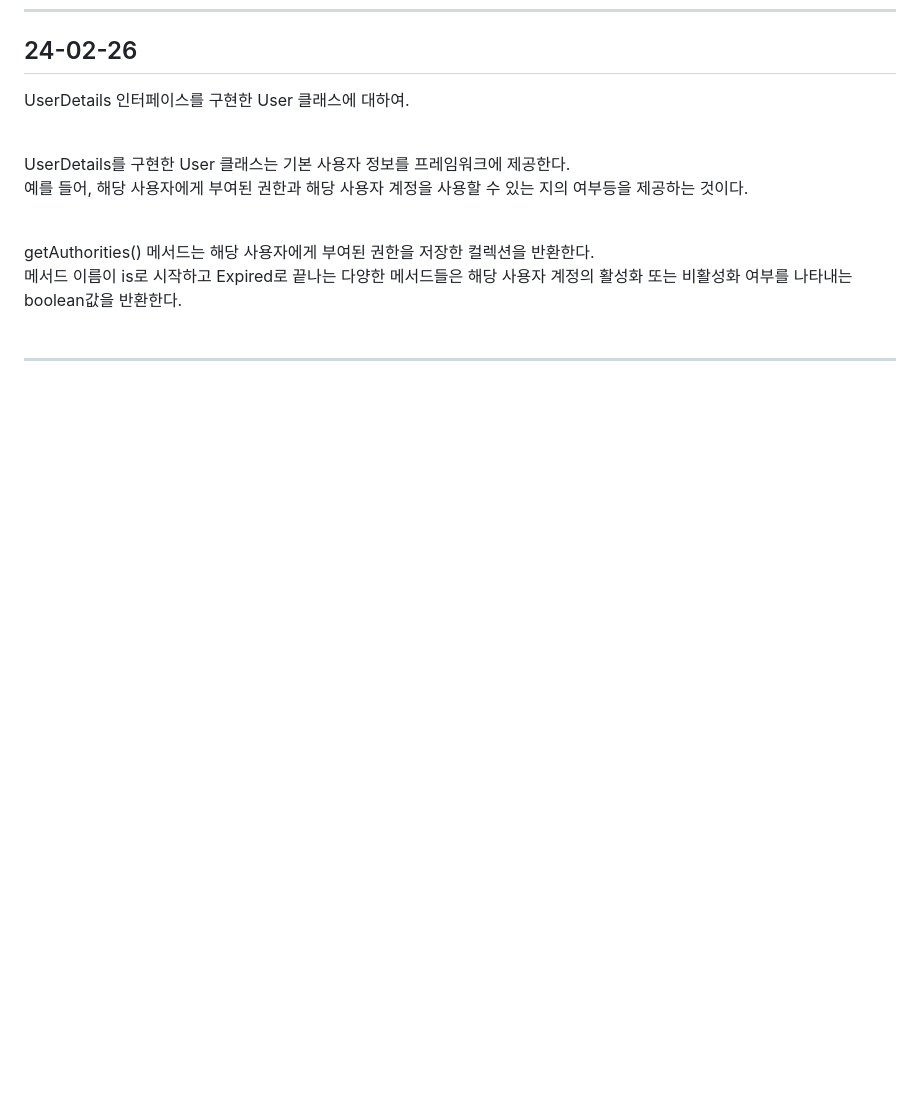
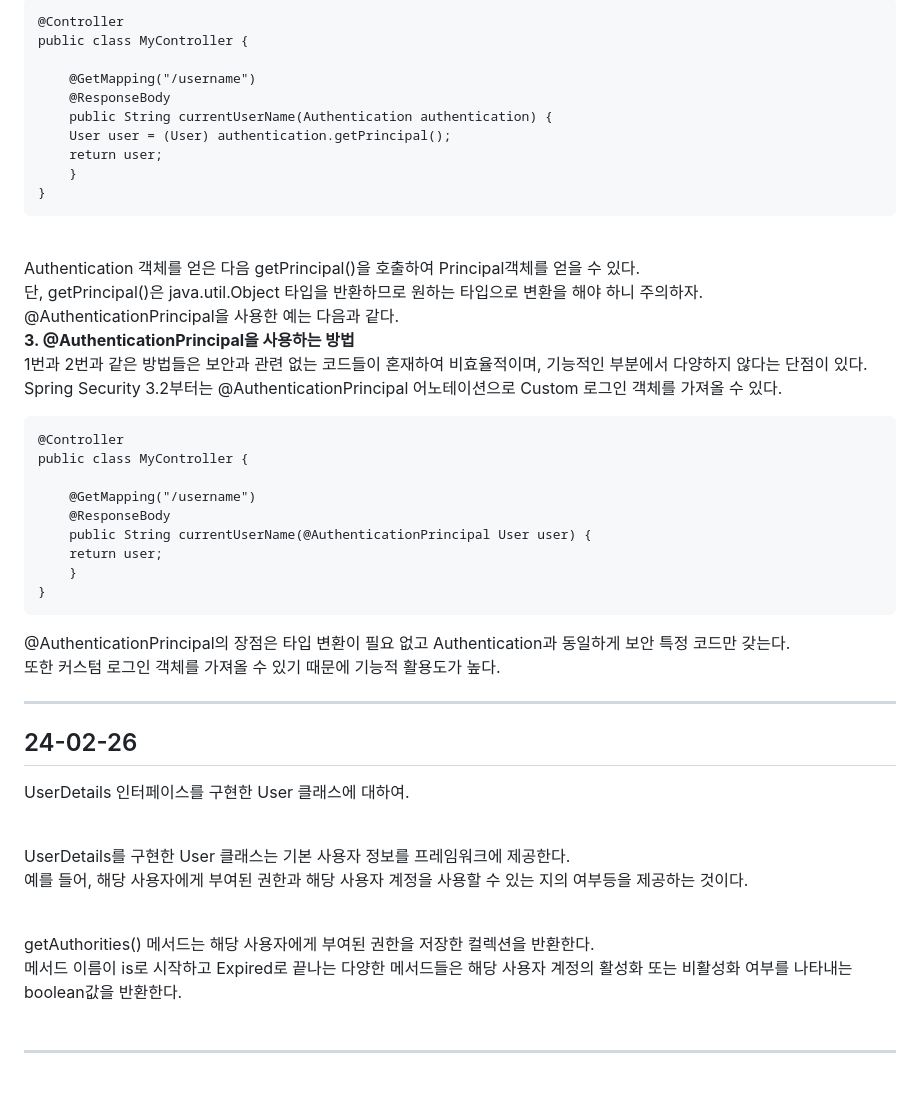
Before and after one commit to HorsepowerJoe/taco-cloud, a Markdown page: README.md, the part around one of its changes. Drawn GitHub-style; blank space fills up the shorter version.

````diff
--- a/README.md
+++ b/README.md
@@ -49,3 +135,41 @@ formLogin 메서드는 Customizer<FormLoginConfigurer<HttpSecurity>>를 매개
+```
+@Controller
+public class MyController {
+
+    @GetMapping("/username")
+    @ResponseBody
+    public String currentUserName(Authentication authentication) {
+	User user = (User) authentication.getPrincipal();
+	return user;
+    }
+}
+```
+<br />
+Authentication 객체를 얻은 다음 getPrincipal()을 호출하여 Principal객체를 얻을 수 있다.<br />
+단, getPrincipal()은 java.util.Object 타입을 반환하므로 원하는 타입으로 변환을 해야 하니 주의하자.<br />
+@AuthenticationPrincipal을 사용한 예는 다음과 같다. <br />
+
+<b>3. @AuthenticationPrincipal을 사용하는 방법</b><br />
+1번과 2번과 같은 방법들은 보안과 관련 없는 코드들이 혼재하여 비효율적이며, 기능적인 부분에서 다양하지 않다는 단점이 있다.<br />
+Spring Security 3.2부터는 @AuthenticationPrincipal 어노테이션으로 Custom 로그인 객체를 가져올 수 있다.
+<br />
+
+```
+@Controller
+public class MyController {
+
+    @GetMapping("/username")
+    @ResponseBody
+    public String currentUserName(@AuthenticationPrincipal User user) {
+	return user;
+    }
+}
+```
+
+@AuthenticationPrincipal의 장점은 타입 변환이 필요 없고 Authentication과 동일하게 보안 특정 코드만 갖는다.<br />
+또한 커스텀 로그인 객체를 가져올 수 있기 때문에 기능적 활용도가 높다.<br />
+
+<hr />
 
 
 ## 24-02-26
````
Also changed, not shown: other parts of README.md (+86 -0 lines).
